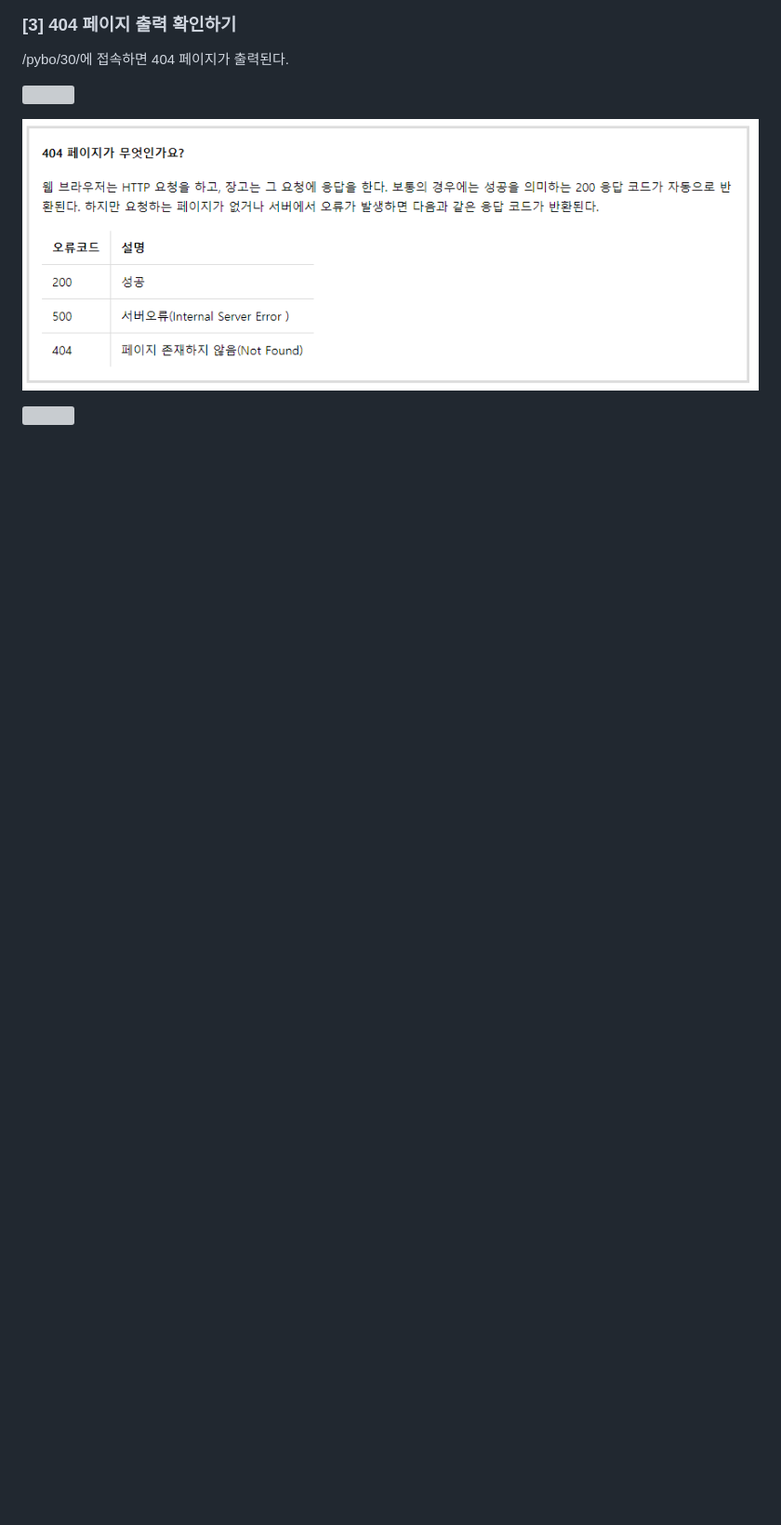
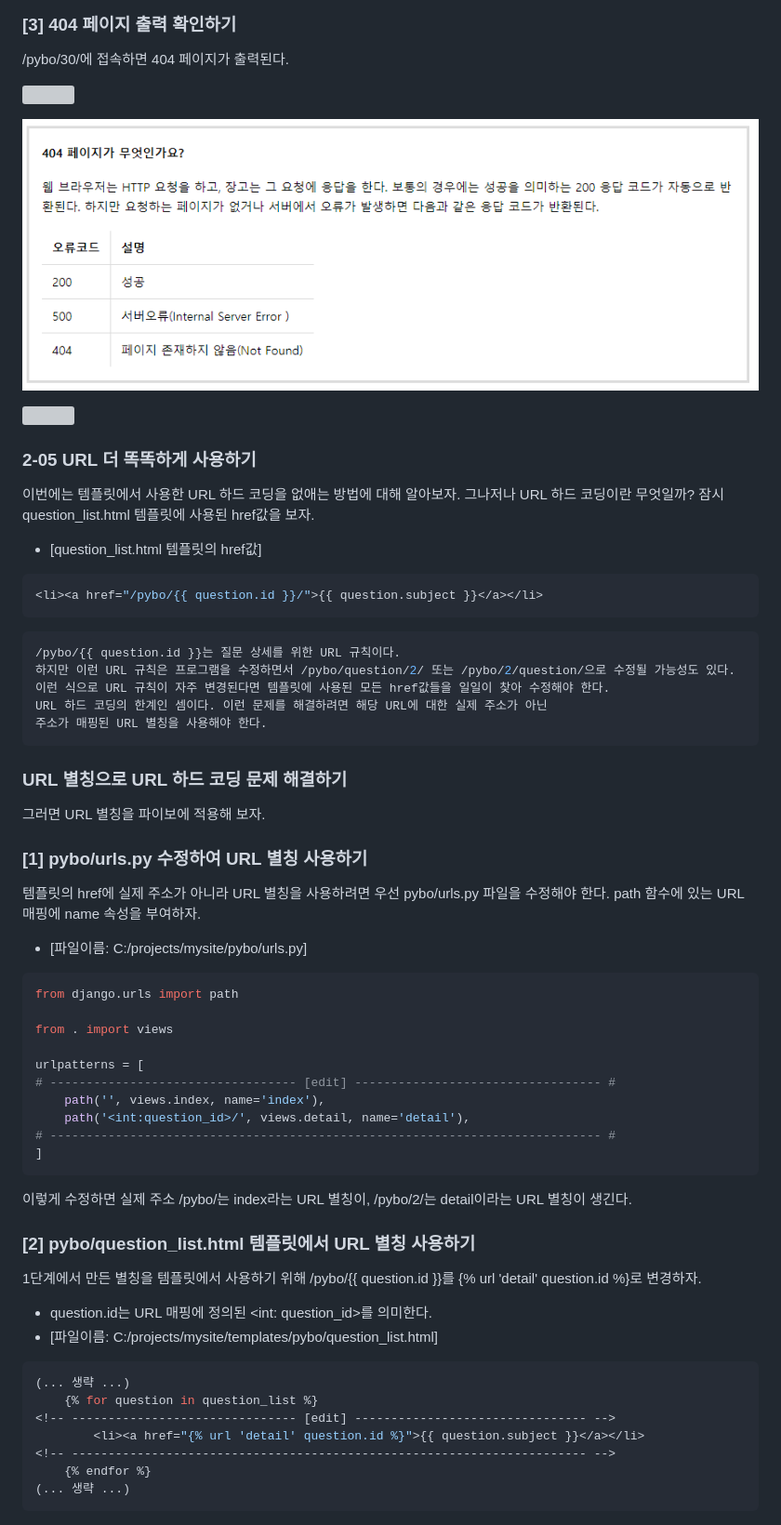
Before and after one commit to Shen2583/django_web, a Markdown page: READE.md, the part around the change printed below. Shown: that part at 93% size. Rendered like a GitHub page; blank space fills up the shorter version; grey boxes are pictures that could not be loaded.

````diff
--- a/READE.md
+++ b/READE.md
@@ -1527,3 +1527,55 @@ pk에 해당하는 건이 없으면 오류 대신 404 페이지를 반환한다.
 ![](/img/4042.png)
 
 ![](/img/제네릭뷰.png)
+
+### 2-05 URL 더 똑똑하게 사용하기
+이번에는 템플릿에서 사용한 URL 하드 코딩을 없애는 방법에 대해 알아보자.
+그나저나 URL 하드 코딩이란 무엇일까? 잠시 question_list.html 템플릿에 사용된 href값을 보자.
+- [question_list.html 템플릿의 href값]
+```python
+<li><a href="/pybo/{{ question.id }}/">{{ question.subject }}</a></li>
+```
+```python
+/pybo/{{ question.id }}는 질문 상세를 위한 URL 규칙이다.
+하지만 이런 URL 규칙은 프로그램을 수정하면서 /pybo/question/2/ 또는 /pybo/2/question/으로 수정될 가능성도 있다.
+이런 식으로 URL 규칙이 자주 변경된다면 템플릿에 사용된 모든 href값들을 일일이 찾아 수정해야 한다.
+URL 하드 코딩의 한계인 셈이다. 이런 문제를 해결하려면 해당 URL에 대한 실제 주소가 아닌
+주소가 매핑된 URL 별칭을 사용해야 한다.
+```
+
+### URL 별칭으로 URL 하드 코딩 문제 해결하기
+그러면 URL 별칭을 파이보에 적용해 보자.
+
+### [1] pybo/urls.py 수정하여 URL 별칭 사용하기
+템플릿의 href에 실제 주소가 아니라 URL 별칭을 사용하려면 우선 pybo/urls.py 파일을 수정해야 한다.
+path 함수에 있는 URL 매핑에 name 속성을 부여하자.
+- [파일이름: C:/projects/mysite/pybo/urls.py]
+```python
+from django.urls import path
+
+from . import views
+
+urlpatterns = [
+# ---------------------------------- [edit] ---------------------------------- #
+    path('', views.index, name='index'),
+    path('<int:question_id>/', views.detail, name='detail'),
+# ---------------------------------------------------------------------------- #
+]
+```
+이렇게 수정하면 실제 주소 /pybo/는 index라는 URL 별칭이, /pybo/2/는 detail이라는 URL 별칭이 생긴다.
+
+### [2] pybo/question_list.html 템플릿에서 URL 별칭 사용하기
+1단계에서 만든 별칭을 템플릿에서 사용하기 위해
+/pybo/{{ question.id }}를 {% url 'detail' question.id %}로 변경하자.
+- question.id는 URL 매핑에 정의된 <int: question_id>를 의미한다.
+- [파일이름: C:/projects/mysite/templates/pybo/question_list.html]
+```python
+(... 생략 ...)
+    {% for question in question_list %}
+<!-- ------------------------------- [edit] -------------------------------- -->
+        <li><a href="{% url 'detail' question.id %}">{{ question.subject }}</a></li>
+<!-- ----------------------------------------------------------------------- -->
+    {% endfor %}
+(... 생략 ...)
+```
+
````
Also changed, not shown: other parts of READE.md (+58 -0 lines), img/URL별칭.png (added), img/URL별칭사용.png (added), img/네임스페이스오류.png (added).
